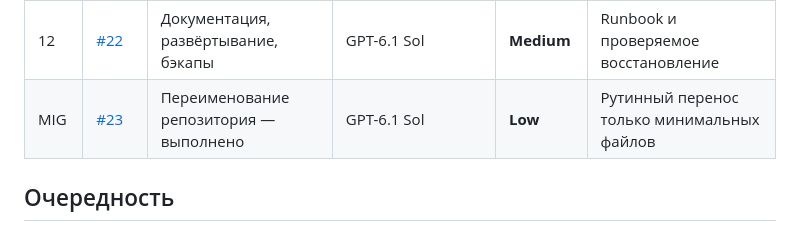
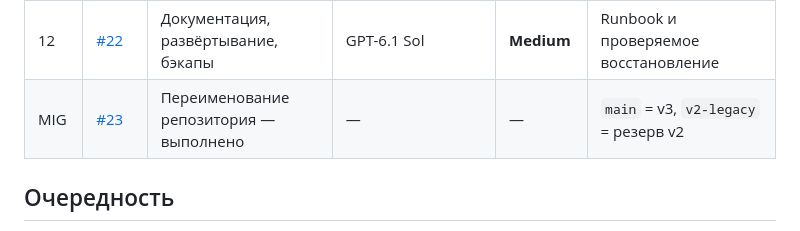
Before and after one commit to KalyuzhniyKO/AICommander-v2, a Markdown page: docs/ROADMAP.md, the part around the change. Rendered like a GitHub page.

Commit message:
docs: remove obsolete claims found in PR audit

```diff
--- a/docs/ROADMAP.md
+++ b/docs/ROADMAP.md
@@ -29,7 +29,7 @@
 | 10 | [#20](https://github.com/KalyuzhniyKO/AICommander-v3/issues/20) | Безопасность и восстановление | GPT-6 Astra | **High** | Security review, изоляция, отрицательные тесты |
 | 11 | [#21](https://github.com/KalyuzhniyKO/AICommander-v3/issues/21) | Сквозной пилот warehouse_config | GPT-6 Astra | **High** | Интеграция нескольких систем, валидация |
 | 12 | [#22](https://github.com/KalyuzhniyKO/AICommander-v3/issues/22) | Документация, развёртывание, бэкапы | GPT-6.1 Sol | **Medium** | Runbook и проверяемое восстановление |
-| MIG | [#23](https://github.com/KalyuzhniyKO/AICommander-v3/issues/23) | Переименование репозитория — выполнено | GPT-6.1 Sol | **Low** | Рутинный перенос только минимальных файлов |
+| MIG | [#23](https://github.com/KalyuzhniyKO/AICommander-v3/issues/23) | Переименование репозитория — выполнено | — | — | `main` = v3, `v2-legacy` = резерв v2 |
 
 ## Очередность
 Актуальный порядок приведён выше. Независимые этапы можно выполнять параллельно, но реальные интеграции — только после выполнения зависимостей и проверки. Создавать отдельный репозиторий v3 больше не нужно.
```
